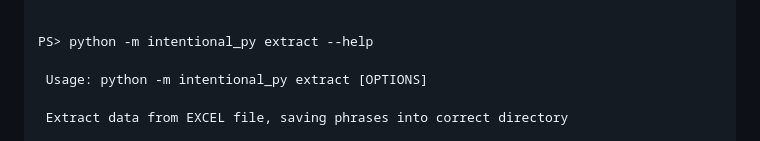
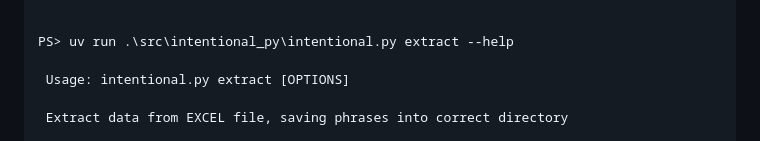
Before and after one commit to andrewjstuart/intentional-py, a Markdown page: README.md, the part around one of its changes. GitHub-like rendering.

```diff
--- a/README.md
+++ b/README.md
@@ -58,9 +62,9 @@ PS> python -m intentional_py nl --help
 ╰─────────────────────────────────────────────────────────────────────────────────────────────────────────────────────╯
 
 
-PS> python -m intentional_py extract --help
+PS> uv run .\src\intentional_py\intentional.py extract --help
 
- Usage: python -m intentional_py extract [OPTIONS]
+ Usage: intentional.py extract [OPTIONS]
 
  Extract data from EXCEL file, saving phrases into correct directory
 
```
Also changed, not shown: other parts of README.md (+22 -18 lines).
